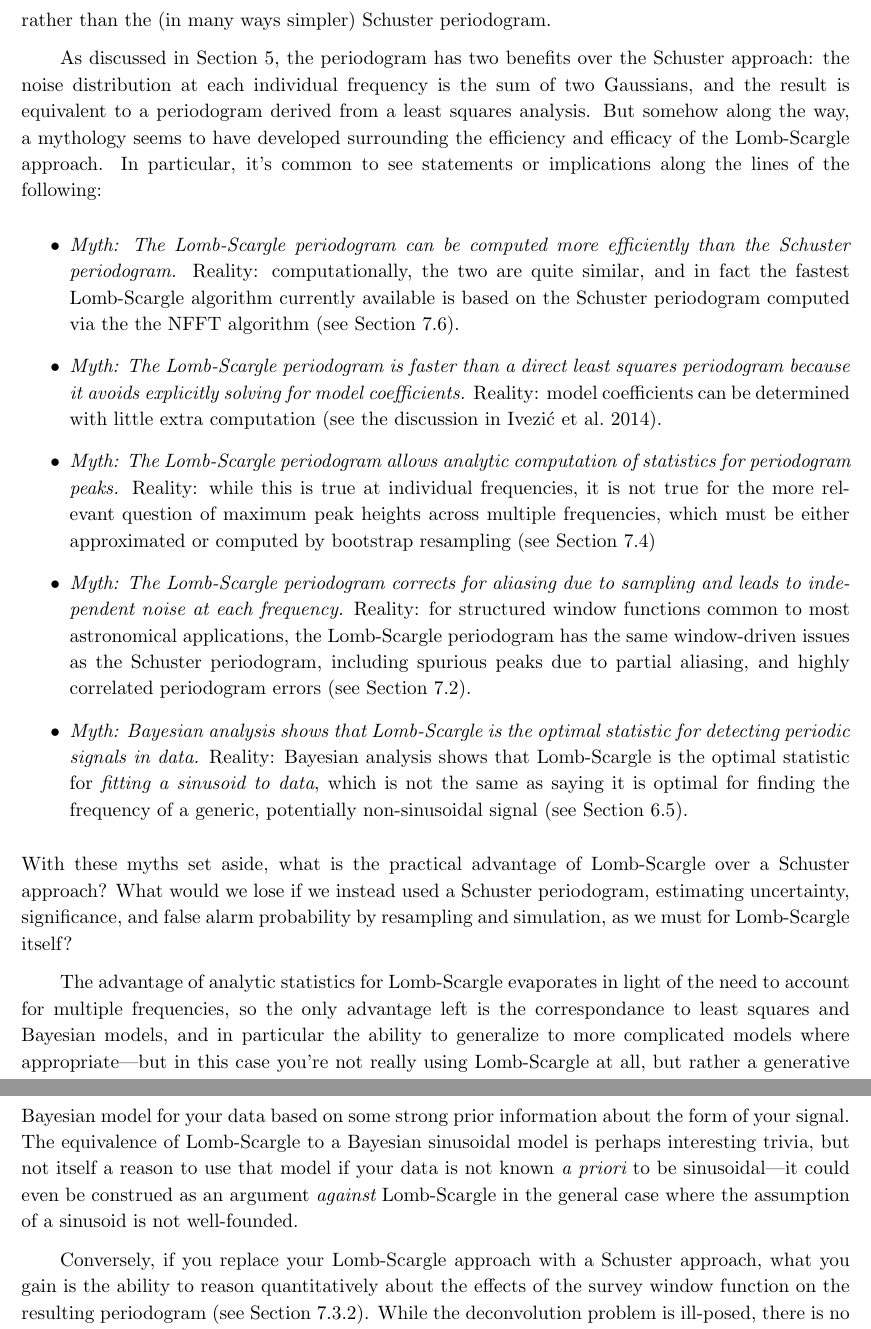
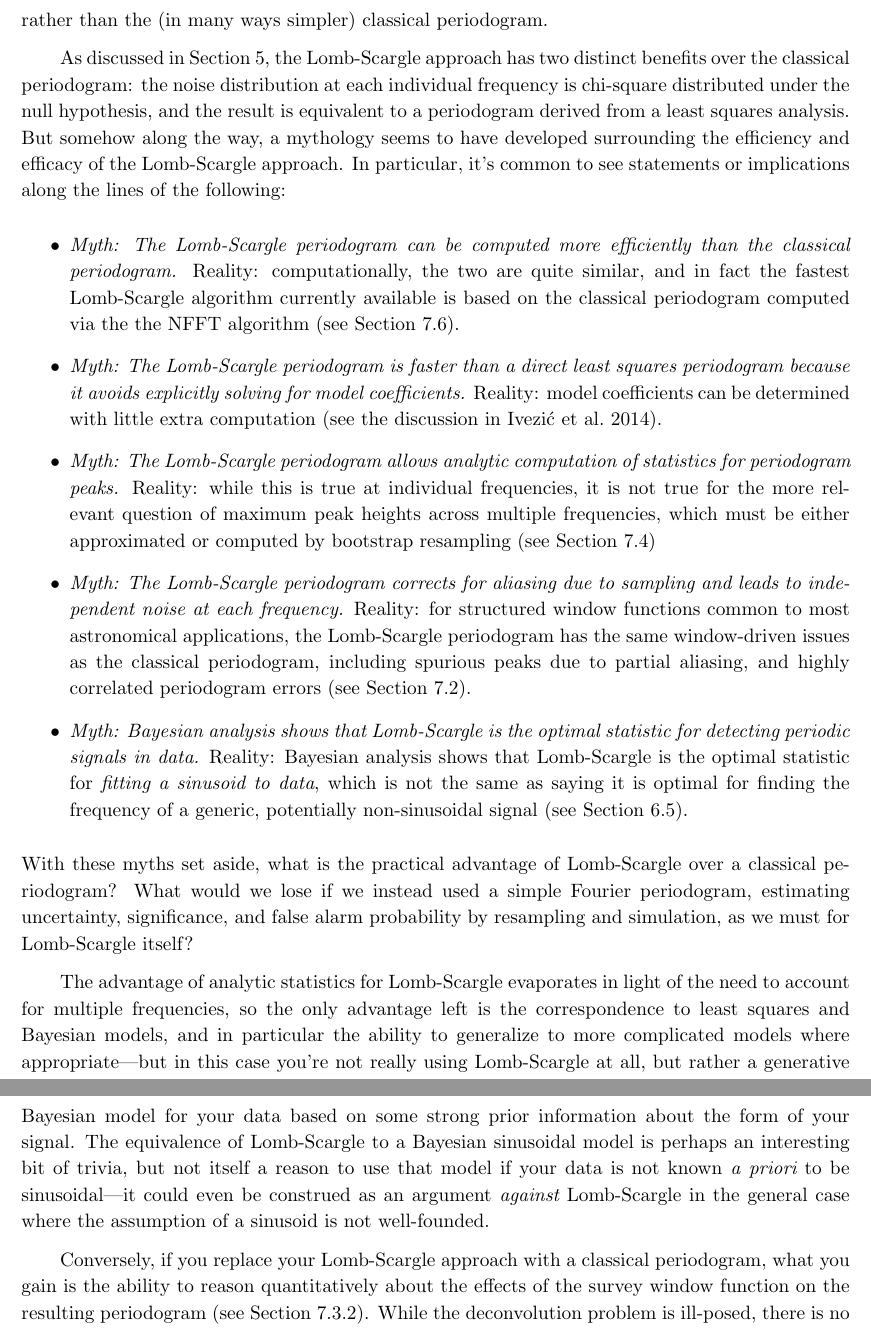
Before and after one commit to jakevdp/PracticalLombScargle, a LaTeX paper (PracticalLombScargle.tex): two parts of pages 50 and 51 of 55, joined at a grey line, cut so that both start at the same text. Compiled offline with pdfLaTeX.

Commit message:
minor edits and rewordings

```diff
--- a/PracticalLombScargle.tex
+++ b/PracticalLombScargle.tex
@@ -2382,22 +2383,23 @@ in mind when using the method to detect periodic signals.
 After considering all of these practical aspects of the periodogram,
 I think it is worth stepping back to
 revisit the question of {\it why} astronomers tend to gravitate toward the
-Lomb-Scargle approach rather than the (in many ways simpler) Schuster
+Lomb-Scargle approach rather than the (in many ways simpler) classical
 periodogram.
 
-As discussed in \sect{schuster-to-lomb-scargle}, the periodogram has two
-benefits over the Schuster approach:
-the noise distribution at each individual frequency is the sum
-of two Gaussians, and the result is equivalent to a periodogram derived
+As discussed in \sect{schuster-to-lomb-scargle}, the Lomb-Scargle approach has
+two distinct benefits over the classical periodogram:
+the noise distribution at each individual frequency is chi-square distributed
+under the null hypothesis,
+and the result is equivalent to a periodogram derived
 from a least squares analysis.
 But somehow along the way, a mythology seems to have developed surrounding
 the efficiency and efficacy of the Lomb-Scargle approach. In particular,
 it's common to see statements or implications along the lines of the following:
 \begin{itemize}
   \item {\it Myth: The Lomb-Scargle periodogram can be computed more efficiently
-    than the Schuster periodogram.} Reality: computationally, the two
+    than the classical periodogram.} Reality: computationally, the two
     are quite similar, and in fact the fastest Lomb-Scargle algorithm currently
-    available is based on the Schuster periodogram computed via the
+    available is based on the classical periodogram computed via the
     the NFFT algorithm (see \sect{algorithmic-considerations}).
   \item {\it Myth: The Lomb-Scargle periodogram is faster than a direct
     least squares periodogram because it avoids explicitly solving for
@@ -2414,7 +2416,7 @@ it's common to see statements or implications along the lines of the following:
     sampling and leads to independent noise at each frequency.}
     Reality: for structured window functions common to most astronomical
     applications, the Lomb-Scargle
-    periodogram has the same window-driven issues as the Schuster
+    periodogram has the same window-driven issues as the classical
     periodogram, including spurious peaks due to partial aliasing, and
     highly correlated periodogram errors (see \sect{failure-modes}).
   \item {\it Myth: Bayesian analysis shows that Lomb-Scargle is the optimal
@@ -2425,25 +2427,25 @@ it's common to see statements or implications along the lines of the following:
     non-sinusoidal signal (see \sect{bayesian-periodograms}).
 \end{itemize}
 With these myths set aside, what is the practical advantage of Lomb-Scargle
-over a Schuster approach?
-What would we lose if we instead used a Schuster periodogram,
+over a classical periodogram?
+What would we lose if we instead used a simple Fourier periodogram,
 estimating uncertainty, significance, and false alarm probability by
 resampling and simulation, as we must for Lomb-Scargle itself?
 
 The advantage of analytic statistics for Lomb-Scargle evaporates in light of the
 need to account for multiple frequencies, so the only advantage left is the
-correspondance to least squares and Bayesian models, and in particular the
+correspondence to least squares and Bayesian models, and in particular the
 ability to generalize to more complicated models where appropriate---but in
 this case you're not really using Lomb-Scargle at all,
 but rather a generative Bayesian model for your
 data based on some strong prior information about the form of your signal.
 The equivalence of Lomb-Scargle to a Bayesian sinusoidal model is perhaps
-interesting trivia, but not itself a reason to use that model if your data
-is not known {\it a priori} to be sinusoidal---it could even be construed as
+an interesting bit of trivia, but not itself a reason to use that model if your
+data is not known {\it a priori} to be sinusoidal---it could even be construed as
 an argument {\it against} Lomb-Scargle in the general case where the assumption
 of a sinusoid is not well-founded.
 
-Conversely, if you replace your Lomb-Scargle approach with a Schuster approach,
+Conversely, if you replace your Lomb-Scargle approach with a classical periodogram,
 what you gain is the ability to reason quantitatively about the effects of the
 survey window function on the resulting periodogram (see \sect{CLEAN}).
 While the deconvolution problem is ill-posed, there is no reason to assume
```
Also changed, not shown: PracticalLombScargle.tex (31 more changed lines).
